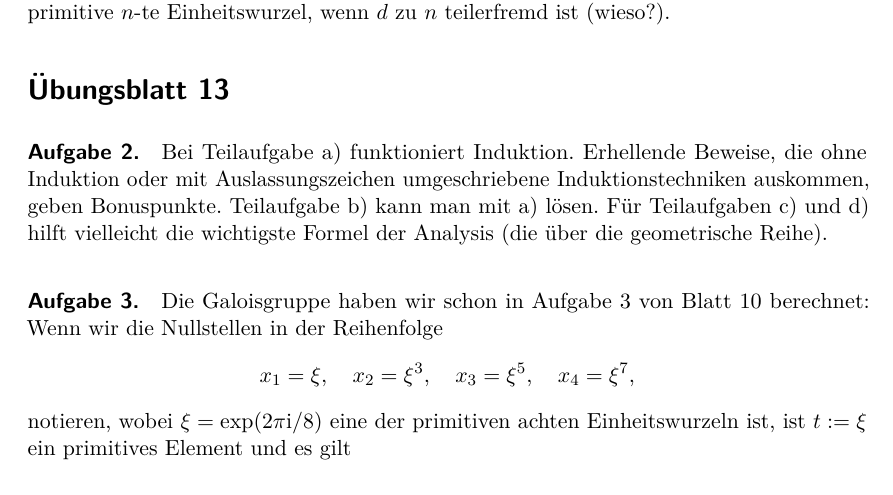
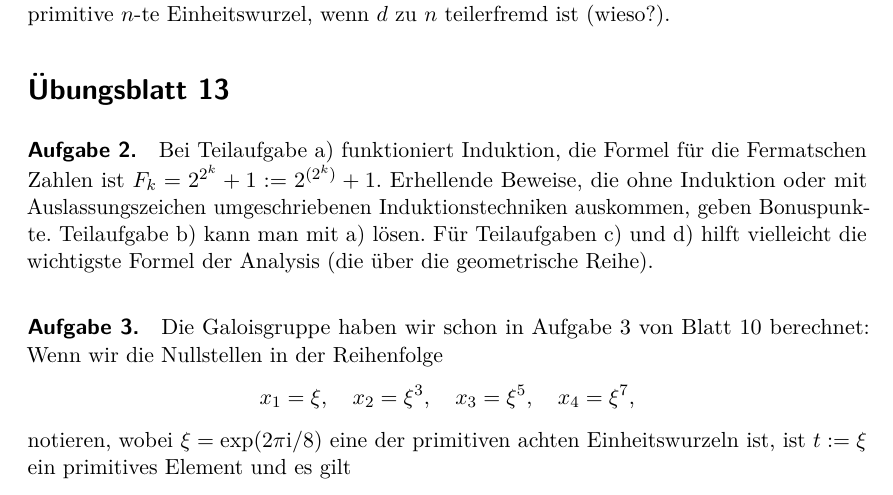
Before and after one commit to iblech/algebra, a LaTeX problem sheet (sonstiges/hinweise-uebungsaufgaben.tex): part of page 8 of 9, cut so that both start at the same text. Compiled offline with pdfLaTeX.

Commit message:
Besserer Hinweis für B13, A2 (F_k).

```diff
--- a/sonstiges/hinweise-uebungsaufgaben.tex
+++ b/sonstiges/hinweise-uebungsaufgaben.tex
@@ -421,8 +421,10 @@ primitive~$n$-te Einheitswurzel, wenn~$d$ zu~$n$ teilerfremd ist (wieso?).
 
 \section*{Übungsblatt 13}
 
-\paragraph{Aufgabe 2.} Bei Teilaufgabe~a) funktioniert Induktion. Erhellende
-Beweise, die ohne Induktion oder mit Auslassungszeichen umgeschriebene
+\paragraph{Aufgabe 2.} Bei Teilaufgabe~a) funktioniert Induktion, die Formel
+für die Fermatschen Zahlen ist~$F_k = 2^{2^k} + 1 := 2^{(2^k)} + 1$.
+Erhellende
+Beweise, die ohne Induktion oder mit Auslassungszeichen umgeschriebenen
 Induktionstechniken auskommen, geben Bonuspunkte. Teilaufgabe~b) kann man
 mit~a) lösen. Für Teilaufgaben~c) und~d) hilft vielleicht die wichtigste Formel
 der Analysis (die über die geometrische Reihe).
```
Also changed, not shown: sonstiges/hinweise-uebungsaufgaben.pdf.
